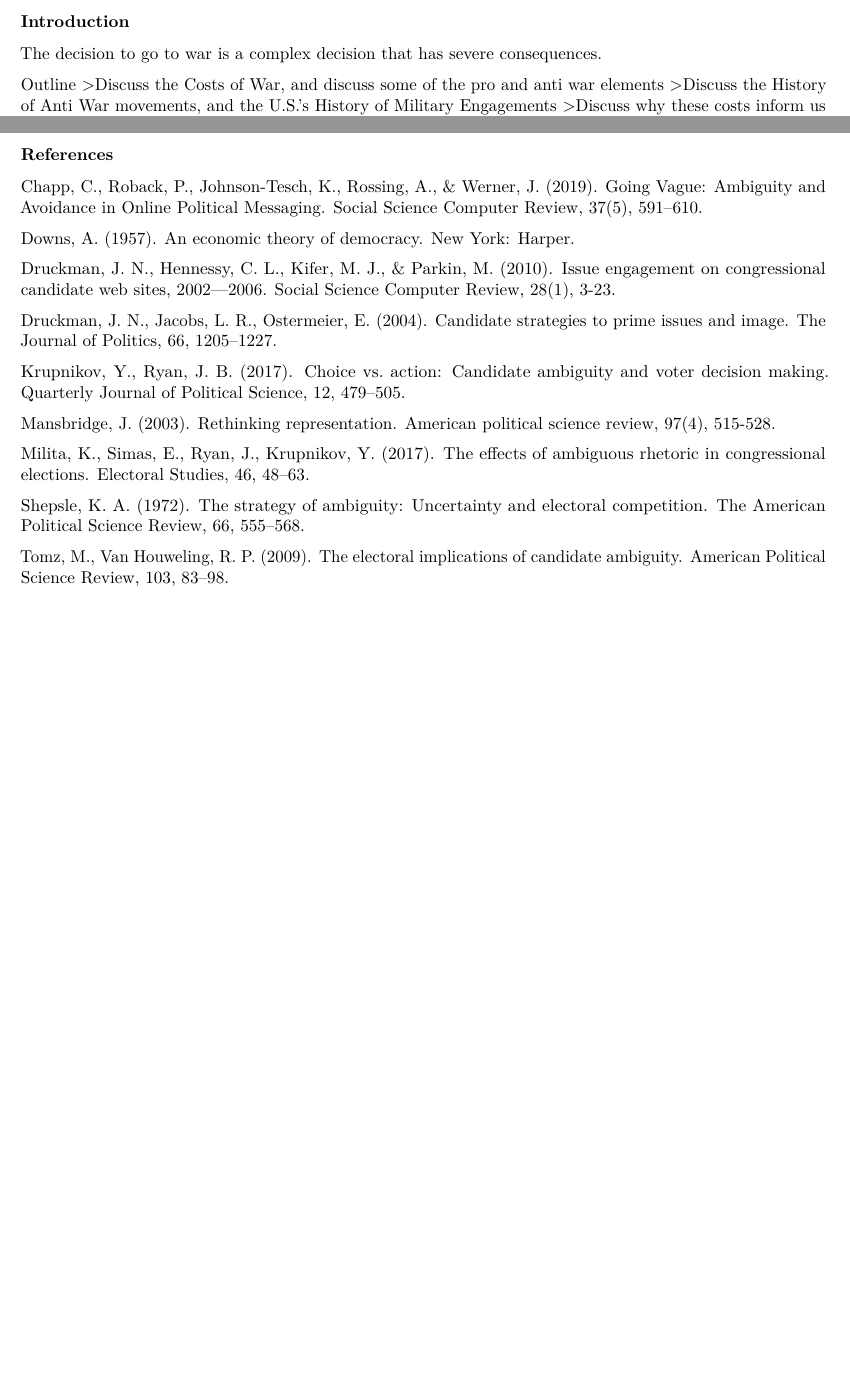
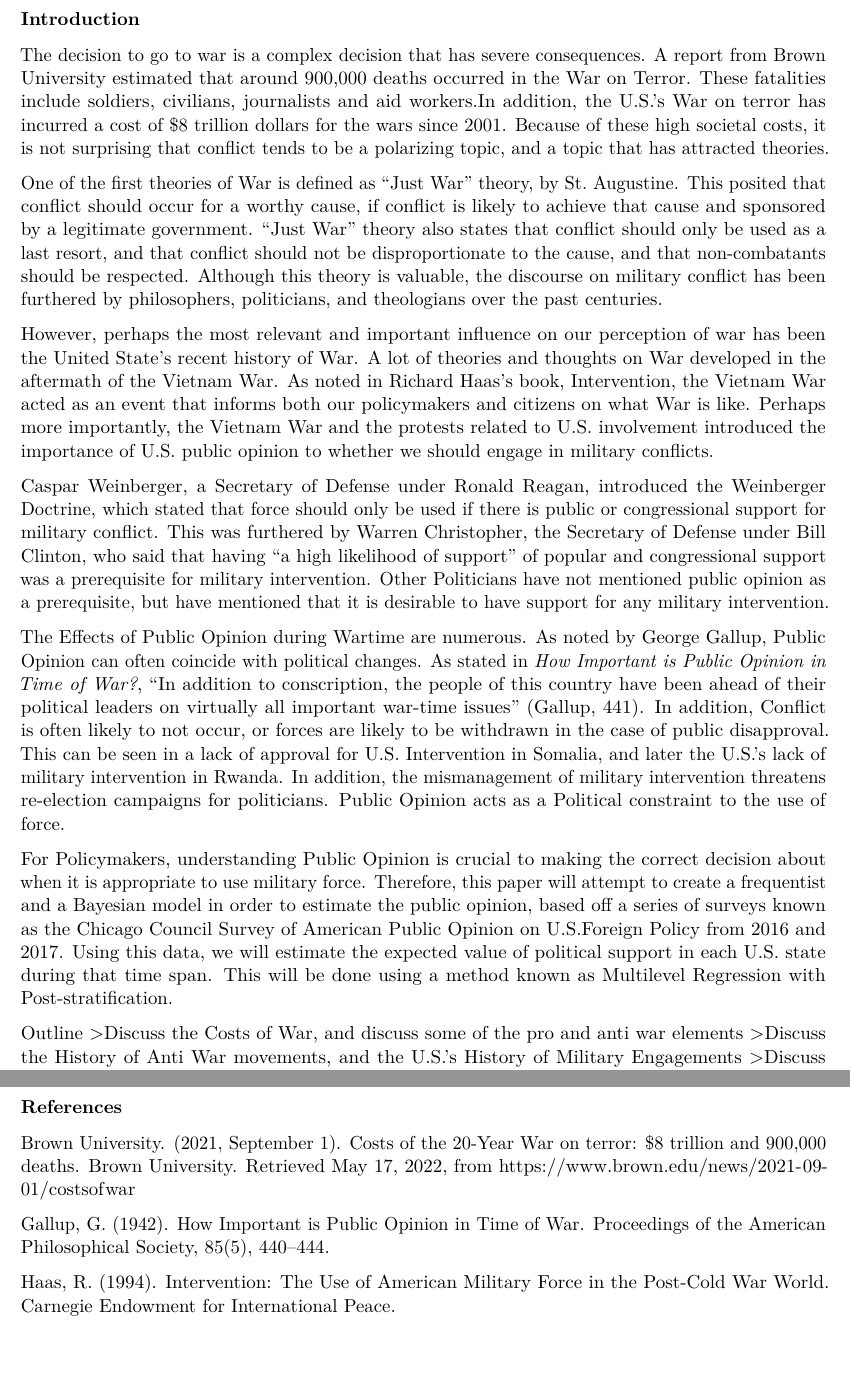
Before and after one commit to parkaukl/SeniorExperienceStats, an R Markdown document (Report.Rmd): two parts of pages 2 and 9 of 10 before the commit and two parts of pages 2 and 10 of 11 after it, joined at a grey line, cut so that both start at the same text, the shorter picture padded with empty space. Rendered offline with R 4.5, knitr and Pandoc, then LaTeX, with nearby package versions; some code elsewhere in the file could not run offline.

Commit message:
I have written a little bit more of my capstone. I got my introduction mostly done. Hopefully over the next few days, I can get everything else done.

````diff
--- a/Report.Rmd
+++ b/Report.Rmd
@@ -6,6 +6,7 @@ output:
   pdf_document: default
   html_document:
     df_print: paged
+fontsize: 11pt
 ---
 
 ```{r setup, include=FALSE}
@@ -47,9 +48,18 @@ One of the most complex topics in American Politics is Military Intervention. Pu
 
 ### Introduction
 
-The decision to go to war is a complex decision that has severe consequences.
+The decision to go to war is a complex decision that has severe consequences. A report from Brown University estimated that around 900,000 deaths occurred in the War on Terror. These fatalities  include soldiers, civilians, journalists and aid workers.In addition, the U.S.'s War on terror has incurred a cost of $8 trillion dollars for the wars since 2001. Because of these high societal costs, it is not surprising that conflict tends to be a polarizing topic, and a topic that has attracted theories.
 
+One of the first theories of War is defined as "Just War" theory, by St. Augustine. This posited that conflict should occur for a worthy cause, if conflict is likely to achieve that cause and sponsored by a legitimate government. "Just War" theory also states that conflict should only be used as a last resort, and that conflict should not be disproportionate to the cause, and that non-combatants should be respected. Although this theory is valuable, the discourse on military conflict has been furthered by philosophers, politicians, and theologians over the past centuries.
 
+However, perhaps the most relevant and important influence on our perception of war has been the United State's recent history of War. A lot of theories and thoughts on War developed in the aftermath of the Vietnam War. As noted in Richard Haas's book, Intervention, the Vietnam War acted as an event that informs both our policymakers and citizens on what War is like. Perhaps more importantly, the Vietnam War and the protests related to U.S. involvement introduced the importance of U.S. public opinion to whether we should engage in military conflicts.
+
+Caspar Weinberger, a Secretary of Defense under Ronald Reagan, introduced the Weinberger Doctrine, which stated that force should only be used if there is public or congressional support for military conflict. This was furthered by Warren Christopher, the Secretary of Defense under Bill Clinton, who said that having "a high likelihood of support" of popular and congressional support was a prerequisite for military intervention. Other Politicians have not mentioned public opinion as a prerequisite, but have mentioned that it is desirable to have support for any military intervention.
+
+The Effects of Public Opinion during Wartime are numerous. As noted by George Gallup, Public Opinion can often coincide with political changes. As stated in _How Important is Public Opinion in Time of War?_, "In addition to conscription, the people of this country have been ahead of their political leaders on virtually all important war-time issues" (Gallup, 441). In addition, Conflict is often likely to not occur, or forces are likely to be withdrawn in the case of public disapproval. This can be seen in a lack of approval for U.S. Intervention in Somalia, and later the U.S.'s lack of military intervention in Rwanda. In addition, the mismanagement of military intervention threatens re-election campaigns for politicians. Public Opinion acts as a Political constraint to the use of force.
+
+For Policymakers, understanding Public Opinion is crucial to making the correct decision about when it is appropriate to use military force. Therefore, this paper will attempt to create a frequentist and a Bayesian model in order to estimate the public opinion, based off a series of surveys known as the Chicago Council Survey of
+American Public Opinion on U.S.Foreign Policy from 2016 and 2017. Using this data, we will estimate the expected value of political support in each U.S. state during that time span. This will be done using a method known as Multilevel Regression with Post-stratification.
 
 Outline
 >Discuss the Costs of War, and discuss some of the pro and anti war elements
@@ -279,39 +289,13 @@ It is clear that certain candidate- and district-level factors lead to more ambi
 
 ### References
 
-Chapp, C., Roback, P., Johnson-Tesch, K., Rossing, A., & Werner, J. (2019). Going Vague: Ambiguity and Avoidance in Online Political Messaging. Social Science Computer Review, 37(5), 591–610.
+Brown University. (2021, September 1). Costs of the 20-Year War on terror: $8 trillion and 900,000 deaths. Brown University. Retrieved May 17, 2022, from https://www.brown.edu/news/2021-09-01/costsofwar
+
+Gallup, G. (1942). How Important is Public Opinion in Time of War. Proceedings of the American Philosophical Society, 85(5), 440–444.
 
 
+Haas, R. (1994). Intervention: The Use of American Military Force in the Post-Cold War World. Carnegie Endowment for International Peace.
 
-Downs, A. (1957). An economic theory of democracy. New York: Harper.
-
-
-
-Druckman, J. N., Hennessy, C. L., Kifer, M. J., & Parkin, M. (2010). Issue engagement on congressional candidate web sites, 2002—2006. Social Science Computer Review, 28(1), 3-23.
-
-
-
-Druckman, J. N., Jacobs, L. R., Ostermeier, E. (2004). Candidate strategies to prime issues and image. The Journal of Politics, 66, 1205–1227.
-
-
-
-Krupnikov, Y., Ryan, J. B. (2017). Choice vs. action: Candidate ambiguity and voter decision making. Quarterly Journal of Political Science, 12, 479–505.
-
-
-
-Mansbridge, J. (2003). Rethinking representation. American political science review, 97(4), 515-528.
-
-
-
-Milita, K., Simas, E., Ryan, J., Krupnikov, Y. (2017). The effects of ambiguous rhetoric in congressional elections. Electoral Studies, 46, 48–63.
-
-
-
-Shepsle, K. A. (1972). The strategy of ambiguity: Uncertainty and electoral competition. The American Political Science Review, 66, 555–568.
-
-
-
-Tomz, M., Van Houweling, R. P. (2009). The electoral implications of candidate ambiguity. American Political Science Review, 103, 83–98.
 
 
 
````
Also changed, not shown: Report.pdf (added), Report.Rmd (2 more changed lines).
